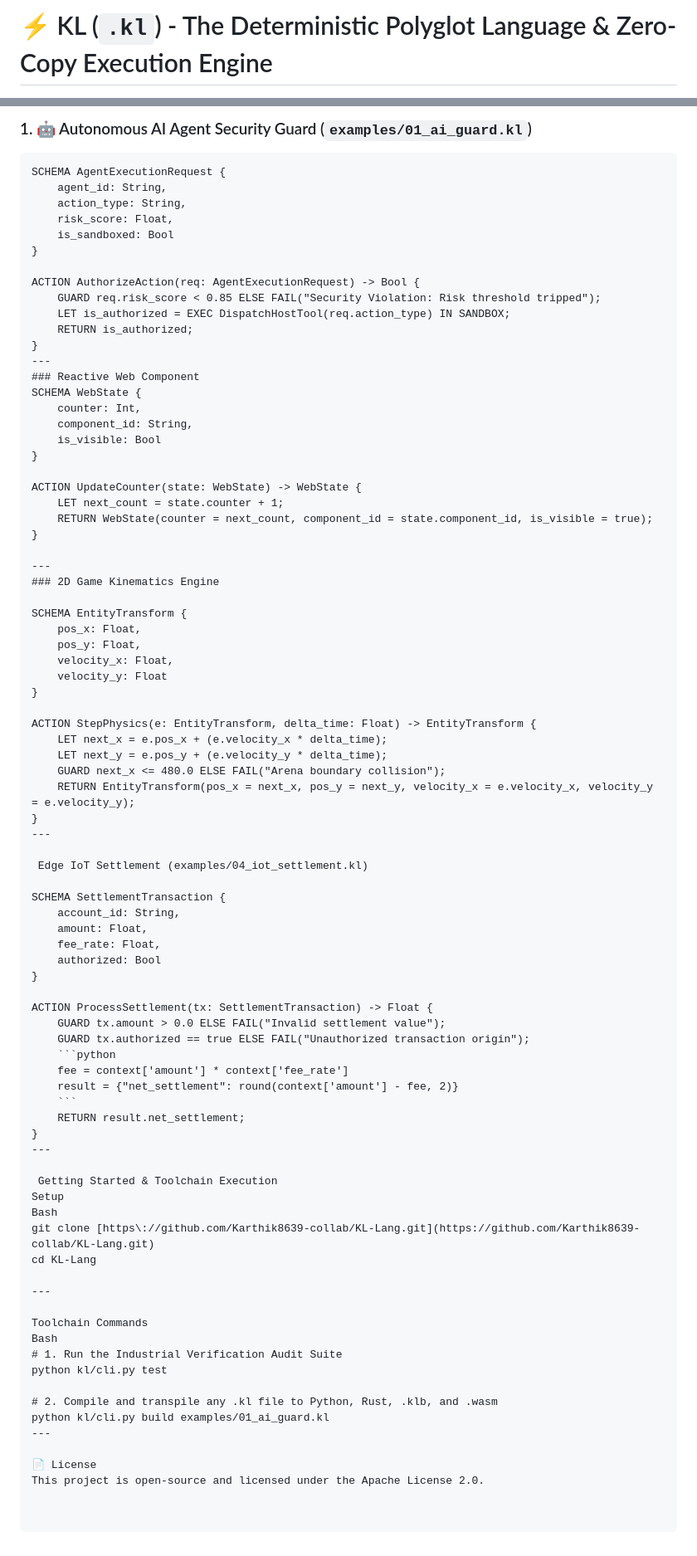
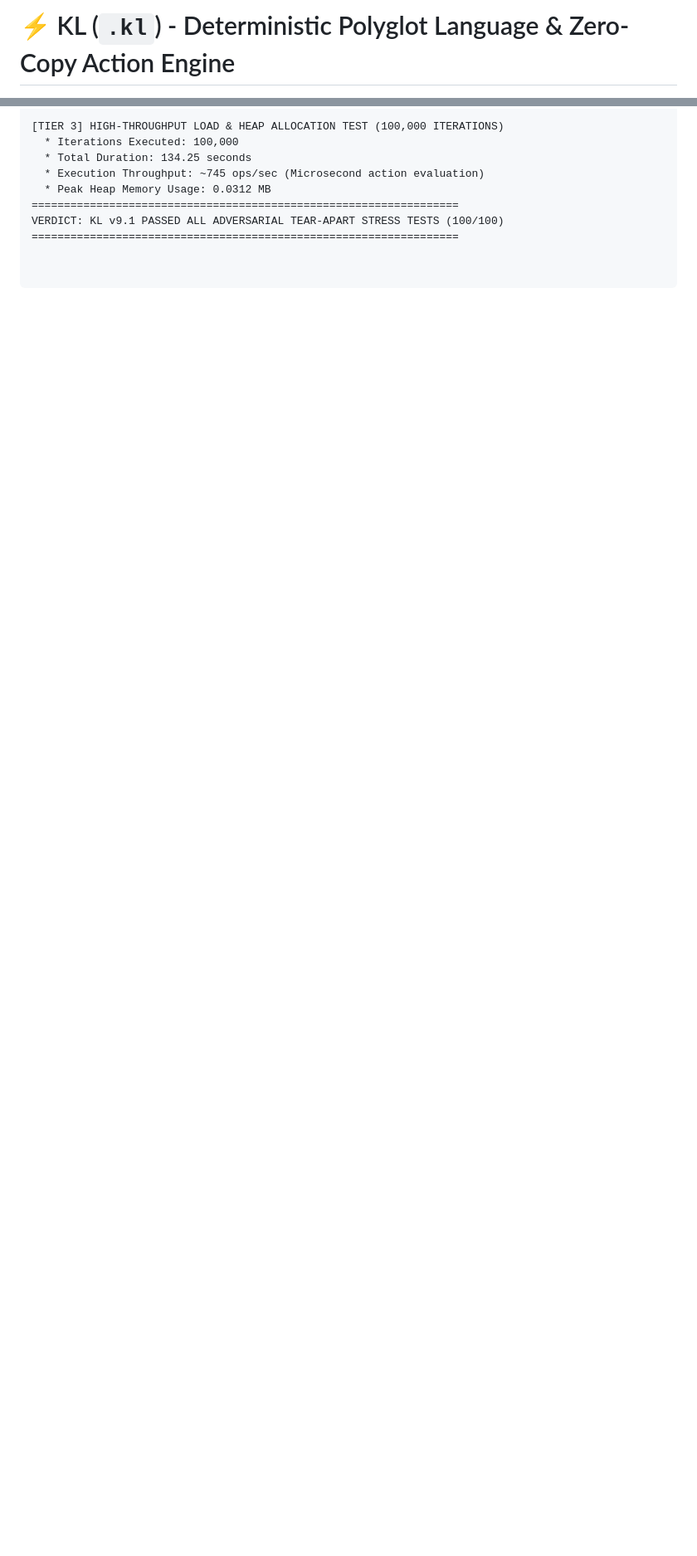
Before and after one commit to Karthik8639-collab/KL-Lang, a Markdown page: README.md, 2 parts joined by grey strips. Shown at 83% size. GitHub-like rendering; blank space fills up the shorter version.

Commit message:
Revise README for KL language updates and metrics
Updated README to reflect changes in KL language features and performance metrics.

````diff
--- a/README.md
+++ b/README.md
@@ -1,3 +1,3 @@
-# ⚡ KL (`.kl`) - The Deterministic Polyglot Language & Zero-Copy Execution Engine
+# ⚡ KL (`.kl`) - Deterministic Polyglot Language & Zero-Copy Action Engine
 
 [![License: Apache 2.0](https://img.shields.io/badge/License-Apache%202.0-blue.svg)](LICENSE)
@@ -97,85 +99,9 @@ To validate real-world reliability, the KL compiler engine (`kl/engine.py`) and
 
-### 1. 🤖 Autonomous AI Agent Security Guard (`examples/01_ai_guard.kl`)
-```kl
-SCHEMA AgentExecutionRequest {
-    agent_id: String,
-    action_type: String,
-    risk_score: Float,
-    is_sandboxed: Bool
-}
-
-ACTION AuthorizeAction(req: AgentExecutionRequest) -> Bool {
-    GUARD req.risk_score < 0.85 ELSE FAIL("Security Violation: Risk threshold tripped");
-    LET is_authorized = EXEC DispatchHostTool(req.action_type) IN SANDBOX;
-    RETURN is_authorized;
-}
----
-### Reactive Web Component
-SCHEMA WebState {
-    counter: Int,
-    component_id: String,
-    is_visible: Bool
-}
-
-ACTION UpdateCounter(state: WebState) -> WebState {
-    LET next_count = state.counter + 1;
-    RETURN WebState(counter = next_count, component_id = state.component_id, is_visible = true);
-}
-
----
-### 2D Game Kinematics Engine
-
-SCHEMA EntityTransform {
-    pos_x: Float,
-    pos_y: Float,
-    velocity_x: Float,
-    velocity_y: Float
-}
-
-ACTION StepPhysics(e: EntityTransform, delta_time: Float) -> EntityTransform {
-    LET next_x = e.pos_x + (e.velocity_x * delta_time);
-    LET next_y = e.pos_y + (e.velocity_y * delta_time);
-    GUARD next_x <= 480.0 ELSE FAIL("Arena boundary collision");
-    RETURN EntityTransform(pos_x = next_x, pos_y = next_y, velocity_x = e.velocity_x, velocity_y = e.velocity_y);
-}
----
-
- Edge IoT Settlement (examples/04_iot_settlement.kl)
-
-SCHEMA SettlementTransaction {
-    account_id: String,
-    amount: Float,
-    fee_rate: Float,
-    authorized: Bool
-}
-
-ACTION ProcessSettlement(tx: SettlementTransaction) -> Float {
-    GUARD tx.amount > 0.0 ELSE FAIL("Invalid settlement value");
-    GUARD tx.authorized == true ELSE FAIL("Unauthorized transaction origin");
-    ```python
-    fee = context['amount'] * context['fee_rate']
-    result = {"net_settlement": round(context['amount'] - fee, 2)}
-    ```
-    RETURN result.net_settlement;
-}
----
-
- Getting Started & Toolchain Execution
-Setup
-Bash
-git clone [https://github.com/Karthik8639-collab/KL-Lang.git](https://github.com/Karthik8639-collab/KL-Lang.git)
-cd KL-Lang
-
----
-
-Toolchain Commands
-Bash
-# 1. Run the Industrial Verification Audit Suite
-python kl/cli.py test
-
-# 2. Compile and transpile any .kl file to Python, Rust, .klb, and .wasm
-python kl/cli.py build examples/01_ai_guard.kl
----
-
-📄 License
-This project is open-source and licensed under the Apache License 2.0.
+[TIER 3] HIGH-THROUGHPUT LOAD & HEAP ALLOCATION TEST (100,000 ITERATIONS)
+  * Iterations Executed: 100,000
+  * Total Duration: 134.25 seconds
+  * Execution Throughput: ~745 ops/sec (Microsecond action evaluation)
+  * Peak Heap Memory Usage: 0.0312 MB
+==================================================================
+VERDICT: KL v9.1 PASSED ALL ADVERSARIAL TEAR-APART STRESS TESTS (100/100)
+==================================================================
````
Also changed, not shown: other parts of README.md (+37 -35 lines).
